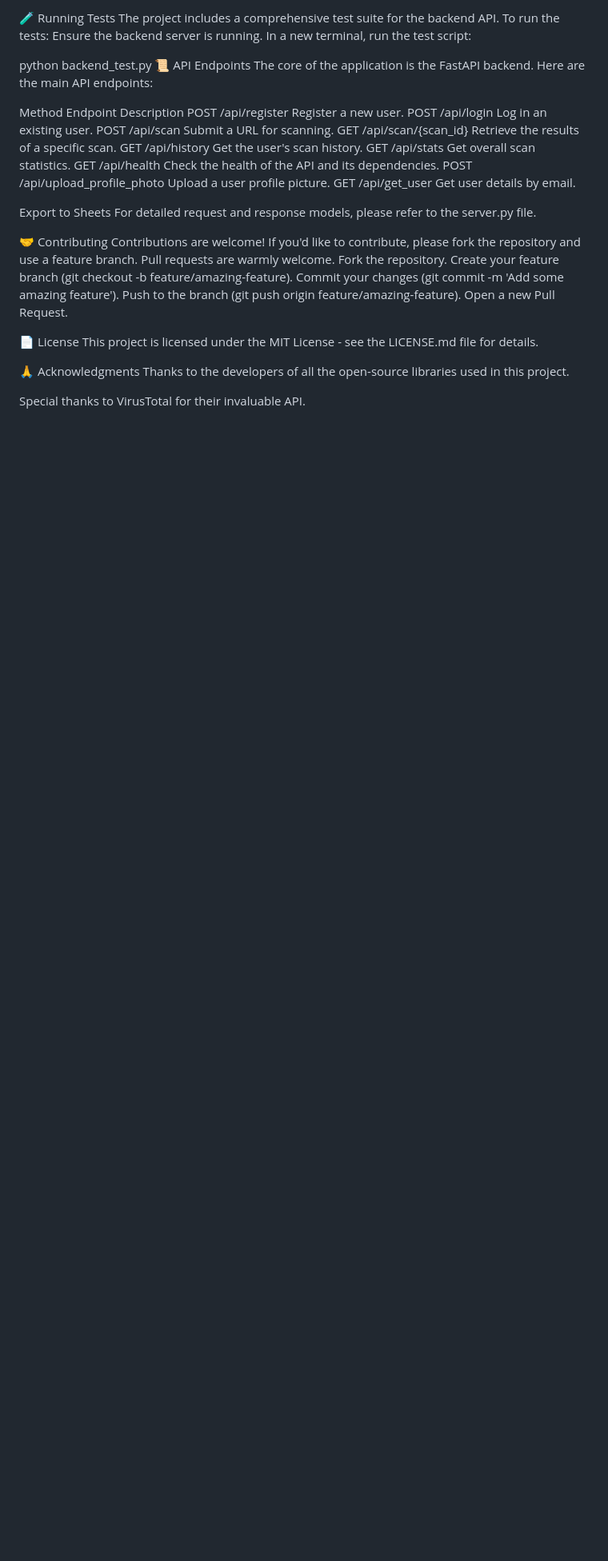
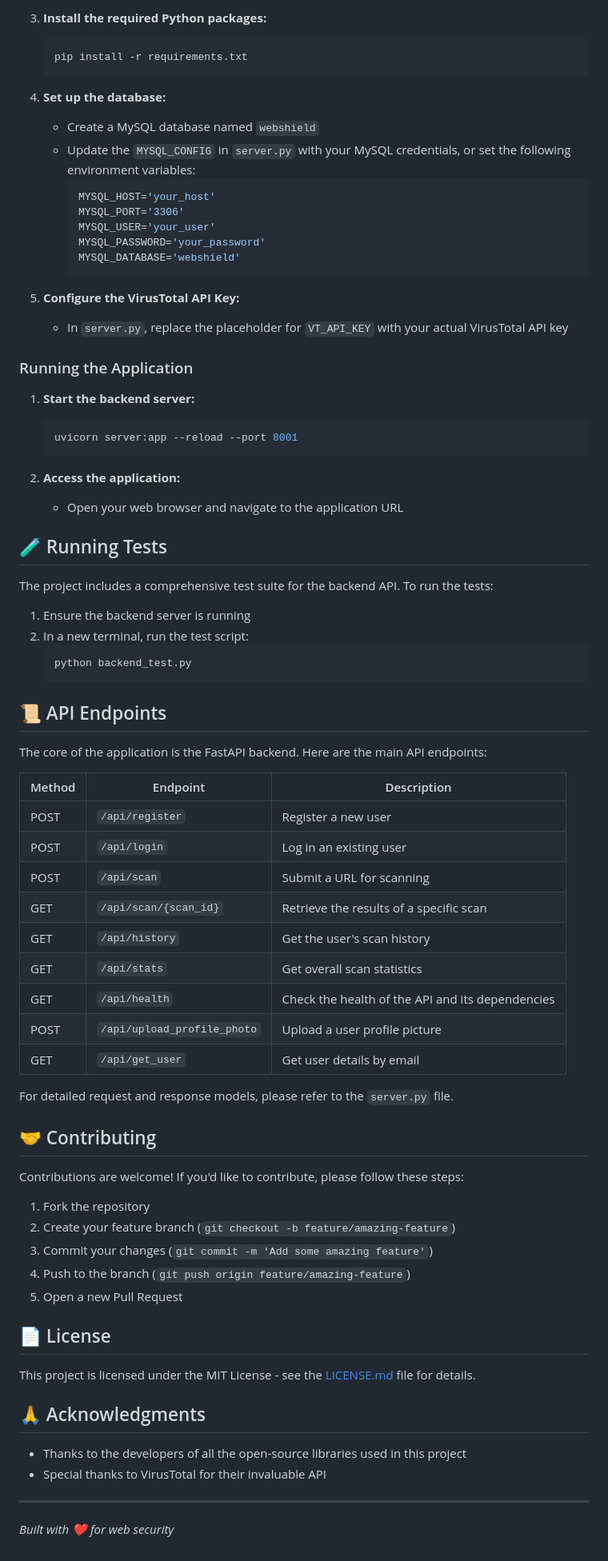
Before and after one commit to deepspsd/Webshield, a Markdown page: README.md, the part around one of its changes. Shown at 80% size. Rendered like a GitHub page; blank space fills up the shorter version.

````diff
--- a/README.md
+++ b/README.md
@@ -73,39 +63,80 @@ Open your web browser and navigate our website.
 
-🧪 Running Tests
+3. **Install the required Python packages:**
+   ```bash
+   pip install -r requirements.txt
+   ```
+
+4. **Set up the database:**
+   - Create a MySQL database named `webshield`
+   - Update the `MYSQL_CONFIG` in `server.py` with your MySQL credentials, or set the following environment variables:
+     ```bash
+     MYSQL_HOST='your_host'
+     MYSQL_PORT='3306'
+     MYSQL_USER='your_user'
+     MYSQL_PASSWORD='your_password'
+     MYSQL_DATABASE='webshield'
+     ```
+
+5. **Configure the VirusTotal API Key:**
+   - In `server.py`, replace the placeholder for `VT_API_KEY` with your actual VirusTotal API key
+
+### Running the Application
+
+1. **Start the backend server:**
+   ```bash
+   uvicorn server:app --reload --port 8001
+   ```
+
+2. **Access the application:**
+   - Open your web browser and navigate to the application URL
+
+## 🧪 Running Tests
+
 The project includes a comprehensive test suite for the backend API. To run the tests:
-Ensure the backend server is running.
-In a new terminal, run the test script:
 
-python backend_test.py
-📜 API Endpoints
+1. Ensure the backend server is running
+2. In a new terminal, run the test script:
+   ```bash
+   python backend_test.py
+   ```
+
+## 📜 API Endpoints
+
 The core of the application is the FastAPI backend. Here are the main API endpoints:
 
-Method	Endpoint	Description
-POST	/api/register	Register a new user.
-POST	/api/login	Log in an existing user.
-POST	/api/scan	Submit a URL for scanning.
-GET	/api/scan/{scan_id}	Retrieve the results of a specific scan.
-GET	/api/history	Get the user's scan history.
-GET	/api/stats	Get overall scan statistics.
-GET	/api/health	Check the health of the API and its dependencies.
-POST	/api/upload_profile_photo	Upload a user profile picture.
-GET	/api/get_user	Get user details by email.
+| Method | Endpoint | Description |
+|--------|----------|-------------|
+| POST | `/api/register` | Register a new user |
+| POST | `/api/login` | Log in an existing user |
+| POST | `/api/scan` | Submit a URL for scanning |
+| GET | `/api/scan/{scan_id}` | Retrieve the results of a specific scan |
+| GET | `/api/history` | Get the user's scan history |
+| GET | `/api/stats` | Get overall scan statistics |
+| GET | `/api/health` | Check the health of the API and its dependencies |
+| POST | `/api/upload_profile_photo` | Upload a user profile picture |
+| GET | `/api/get_user` | Get user details by email |
 
-Export to Sheets
-For detailed request and response models, please refer to the server.py file.
+For detailed request and response models, please refer to the `server.py` file.
 
-🤝 Contributing
-Contributions are welcome! If you'd like to contribute, please fork the repository and use a feature branch. Pull requests are warmly welcome.
-Fork the repository.
-Create your feature branch (git checkout -b feature/amazing-feature).
-Commit your changes (git commit -m 'Add some amazing feature').
-Push to the branch (git push origin feature/amazing-feature).
-Open a new Pull Request.
+## 🤝 Contributing
 
-📄 License
-This project is licensed under the MIT License - see the LICENSE.md file for details.
+Contributions are welcome! If you'd like to contribute, please follow these steps:
 
-🙏 Acknowledgments
-Thanks to the developers of all the open-source libraries used in this project.
+1. Fork the repository
+2. Create your feature branch (`git checkout -b feature/amazing-feature`)
+3. Commit your changes (`git commit -m 'Add some amazing feature'`)
+4. Push to the branch (`git push origin feature/amazing-feature`)
+5. Open a new Pull Request
 
-Special thanks to VirusTotal for their invaluable API.
+## 📄 License
+
+This project is licensed under the MIT License - see the [LICENSE.md](LICENSE.md) file for details.
+
+## 🙏 Acknowledgments
+
+- Thanks to the developers of all the open-source libraries used in this project
+- Special thanks to VirusTotal for their invaluable API
+
+---
+
+*Built with ❤️ for web security*
````
Also changed, not shown: other parts of README.md (+49 -59 lines).
